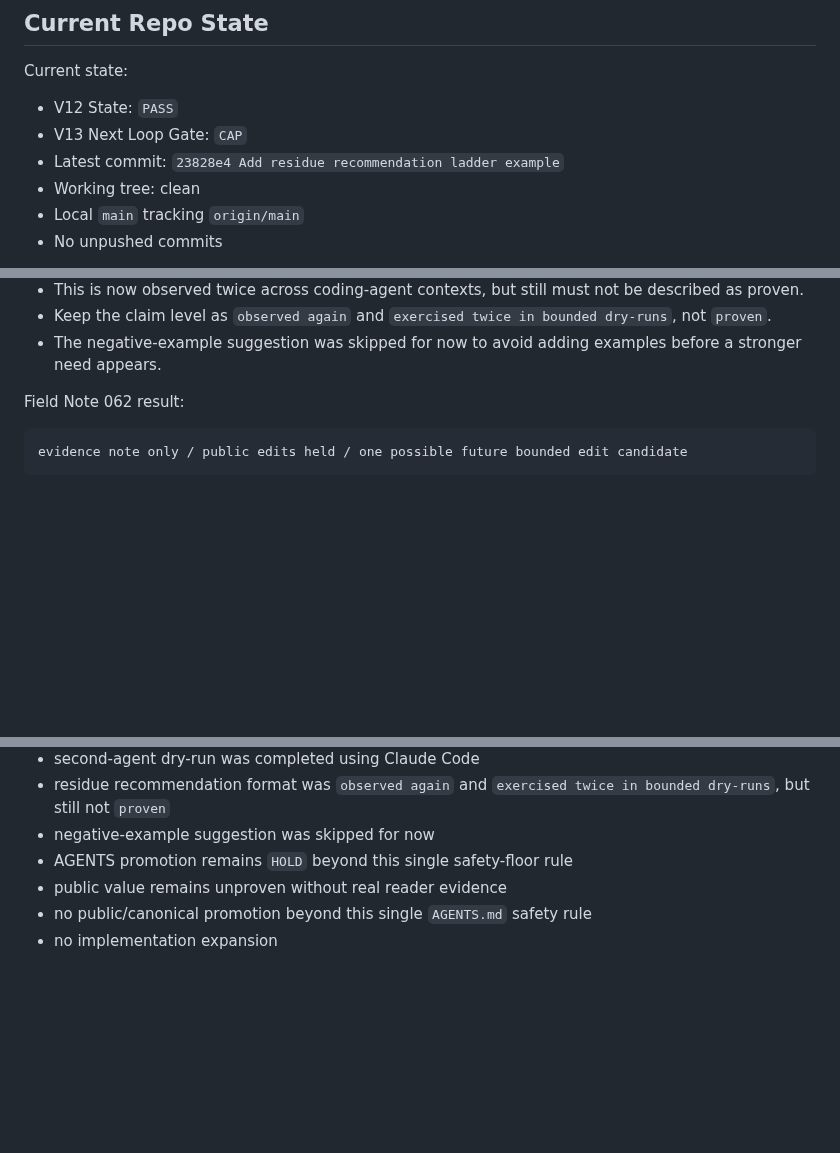
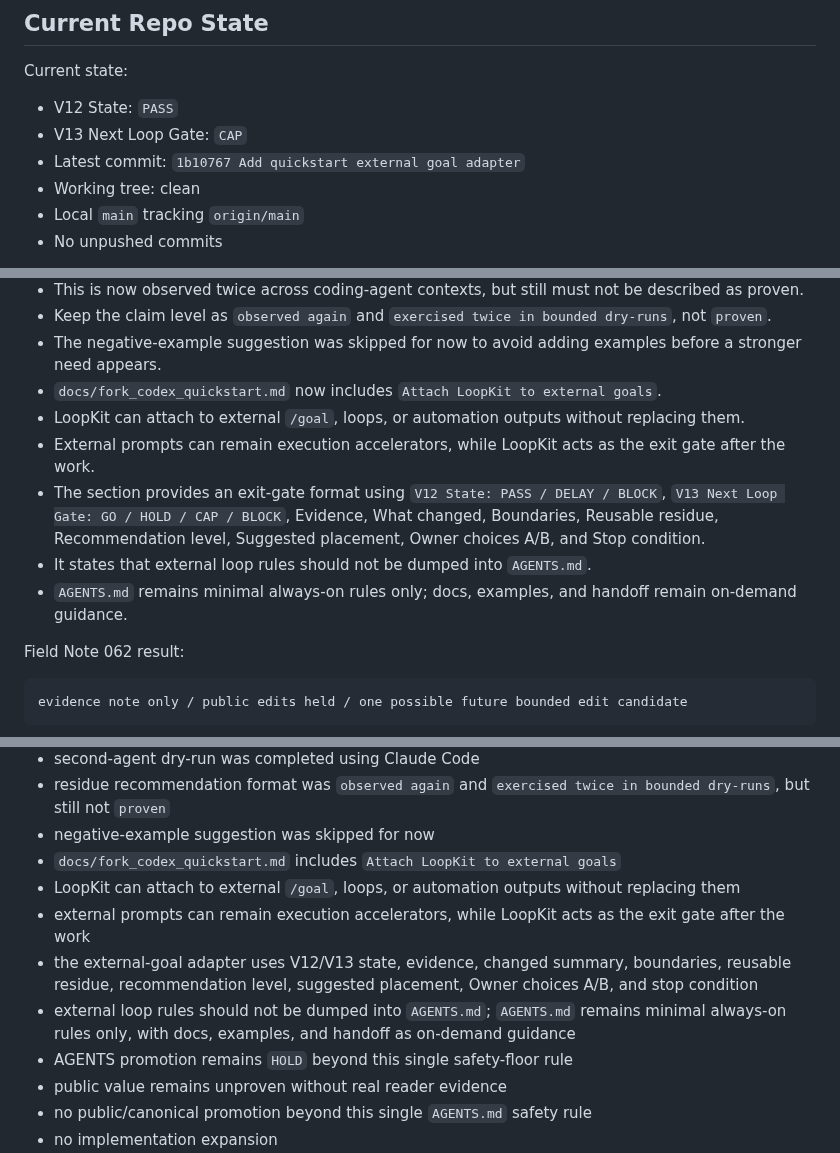
Before and after one commit to shin4141/decision-os-v13-loopkit, a Markdown page: handoff/current_codex_handoff.md, 3 parts joined by grey strips. Rendered like a GitHub page; blank space fills up the shorter version.

Commit message:
Refresh handoff for external goal adapter

```diff
--- a/handoff/current_codex_handoff.md
+++ b/handoff/current_codex_handoff.md
@@ -33,7 +33,7 @@ Current state:
 
 - V12 State: `PASS`
 - V13 Next Loop Gate: `CAP`
-- Latest commit: `23828e4 Add residue recommendation ladder example`
+- Latest commit: `1b10767 Add quickstart external goal adapter`
 - Working tree: clean
 - Local `main` tracking `origin/main`
 - No unpushed commits
@@ -168,6 +168,12 @@ Completed and parked:
 - This is now observed twice across coding-agent contexts, but still must not be described as proven.
 - Keep the claim level as `observed again` and `exercised twice in bounded dry-runs`, not `proven`.
 - The negative-example suggestion was skipped for now to avoid adding examples before a stronger need appears.
+- `docs/fork_codex_quickstart.md` now includes `Attach LoopKit to external goals`.
+- LoopKit can attach to external `/goal`, loops, or automation outputs without replacing them.
+- External prompts can remain execution accelerators, while LoopKit acts as the exit gate after the work.
+- The section provides an exit-gate format using `V12 State: PASS / DELAY / BLOCK`, `V13 Next Loop Gate: GO / HOLD / CAP / BLOCK`, Evidence, What changed, Boundaries, Reusable residue, Recommendation level, Suggested placement, Owner choices A/B, and Stop condition.
+- It states that external loop rules should not be dumped into `AGENTS.md`.
+- `AGENTS.md` remains minimal always-on rules only; docs, examples, and handoff remain on-demand guidance.
 
 Field Note 062 result:
 
@@ -376,6 +382,11 @@ Preserve:
 - second-agent dry-run was completed using Claude Code
 - residue recommendation format was `observed again` and `exercised twice in bounded dry-runs`, but still not `proven`
 - negative-example suggestion was skipped for now
+- `docs/fork_codex_quickstart.md` includes `Attach LoopKit to external goals`
+- LoopKit can attach to external `/goal`, loops, or automation outputs without replacing them
+- external prompts can remain execution accelerators, while LoopKit acts as the exit gate after the work
+- the external-goal adapter uses V12/V13 state, evidence, changed summary, boundaries, reusable residue, recommendation level, suggested placement, Owner choices A/B, and stop condition
+- external loop rules should not be dumped into `AGENTS.md`; `AGENTS.md` remains minimal always-on rules only, with docs, examples, and handoff as on-demand guidance
 - AGENTS promotion remains `HOLD` beyond this single safety-floor rule
 - public value remains unproven without real reader evidence
 - no public/canonical promotion beyond this single `AGENTS.md` safety rule
```
Also changed, not shown: other parts of handoff/current_codex_handoff.md (+2 -2 lines).
